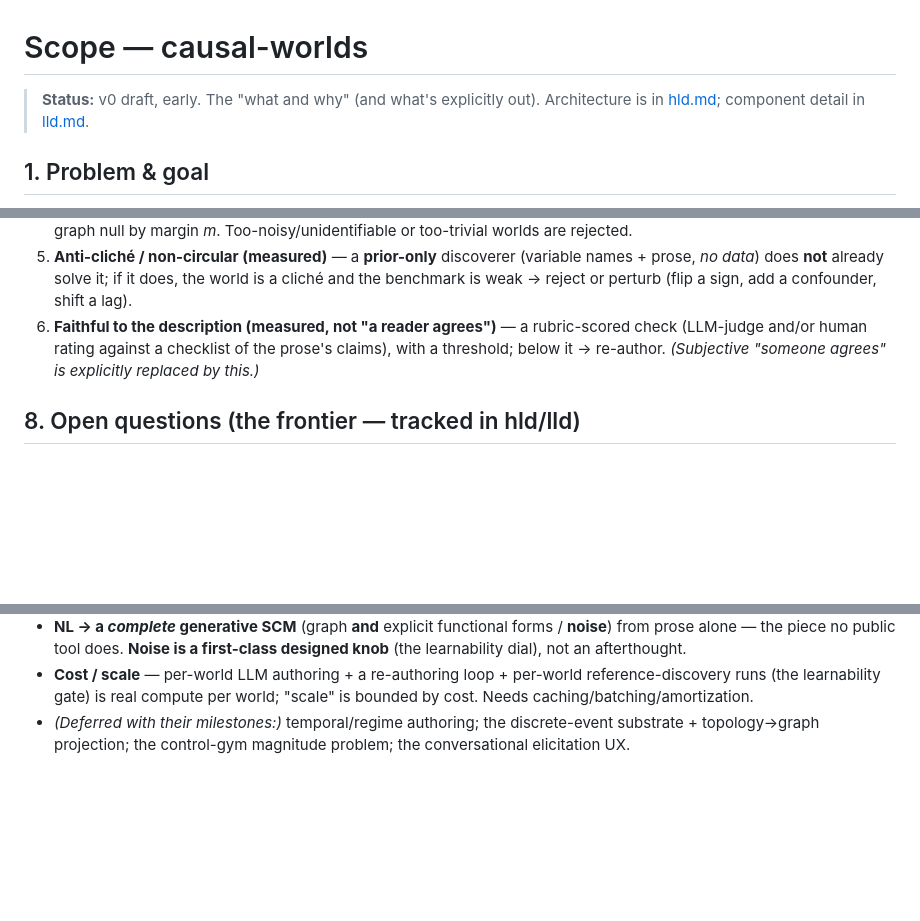
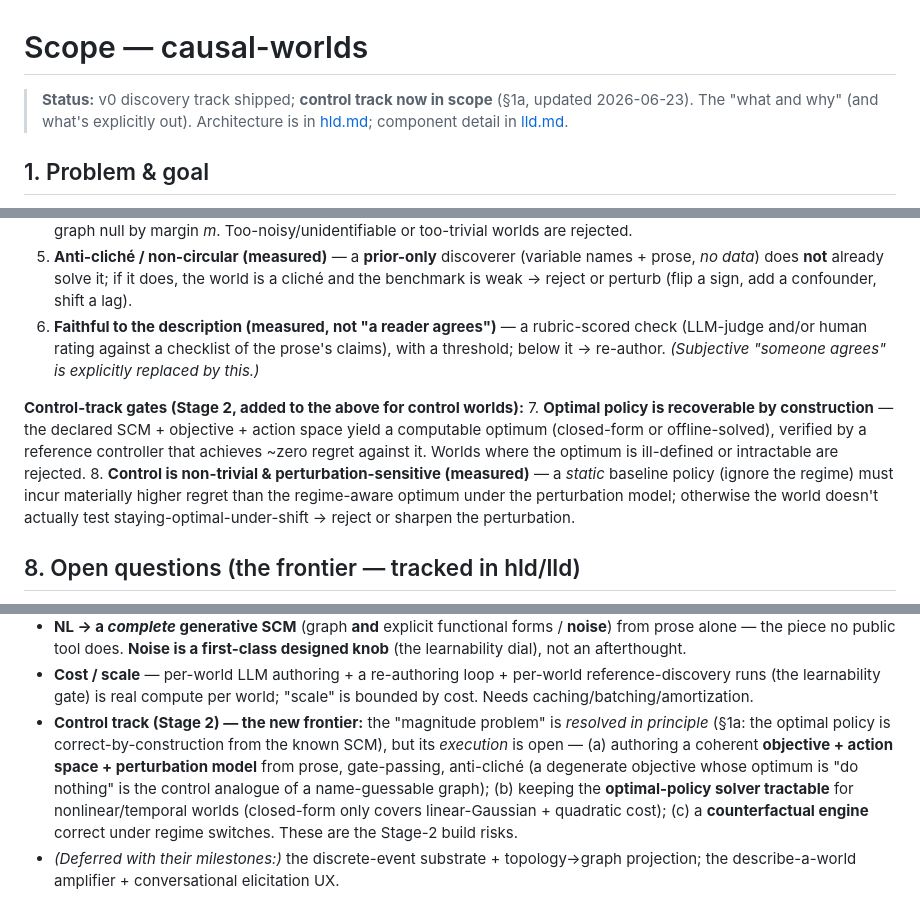
Before and after one commit to noumenal-ai/causal-worlds, a Markdown page: docs/scope.md, 3 parts joined by grey strips. Rendered like a GitHub page; blank space fills up the shorter version.

```diff
--- a/docs/scope.md
+++ b/docs/scope.md
@@ -1,7 +1,8 @@
 # Scope — causal-worlds
 
-> **Status:** v0 draft, early. The "what and why" (and what's explicitly out). Architecture is in
-> [hld.md](hld.md); component detail in [lld.md](lld.md).
+> **Status:** v0 discovery track shipped; **control track now in scope** (§1a, updated 2026-06-23).
+> The "what and why" (and what's explicitly out). Architecture is in [hld.md](hld.md); component
+> detail in [lld.md](lld.md).
 
 ## 1. Problem & goal
 
@@ -112,6 +147,14 @@ A generated world is admitted to the benchmark only if it passes **measured** ga
    rating against a checklist of the prose's claims), with a threshold; below it → re-author. *(Subjective
    "someone agrees" is explicitly replaced by this.)*
 
+**Control-track gates (Stage 2, added to the above for control worlds):**
+7. **Optimal policy is recoverable by construction** — the declared SCM + objective + action space yield a
+   computable optimum (closed-form or offline-solved), verified by a reference controller that achieves ~zero
+   regret against it. Worlds where the optimum is ill-defined or intractable are rejected.
+8. **Control is non-trivial & perturbation-sensitive (measured)** — a *static* baseline policy (ignore the regime)
+   must incur materially higher regret than the regime-aware optimum under the perturbation model; otherwise the
+   world doesn't actually test staying-optimal-under-shift → reject or sharpen the perturbation.
+
 ## 8. Open questions (the frontier — tracked in hld/lld)
 
 - **The AUTHOR step is STILL UNTESTED — it is build-task-0.** lld §0 spikes (#1–#2) validated the *test harness*
@@ -126,5 +169,11 @@ A generated world is admitted to the benchmark only if it passes **measured** ga
   piece no public tool does. **Noise is a first-class designed knob** (the learnability dial), not an afterthought.
 - **Cost / scale** — per-world LLM authoring + a re-authoring loop + per-world reference-discovery runs (the
   learnability gate) is real compute per world; "scale" is bounded by cost. Needs caching/batching/amortization.
-- *(Deferred with their milestones:)* temporal/regime authoring; the discrete-event substrate + topology→graph
-  projection; the control-gym magnitude problem; the conversational elicitation UX.
+- **Control track (Stage 2) — the new frontier:** the "magnitude problem" is *resolved in principle* (§1a: the
+  optimal policy is correct-by-construction from the known SCM), but its *execution* is open — (a) authoring a
+  coherent **objective + action space + perturbation model** from prose, gate-passing, anti-cliché (a degenerate
+  objective whose optimum is "do nothing" is the control analogue of a name-guessable graph); (b) keeping the
+  **optimal-policy solver tractable** for nonlinear/temporal worlds (closed-form only covers linear-Gaussian +
+  quadratic cost); (c) a **counterfactual engine** correct under regime switches. These are the Stage-2 build risks.
+- *(Deferred with their milestones:)* the discrete-event substrate + topology→graph projection; the
+  describe-a-world amplifier + conversational elicitation UX.
```
Also changed, not shown: other parts of docs/scope.md (+52 -18 lines).
